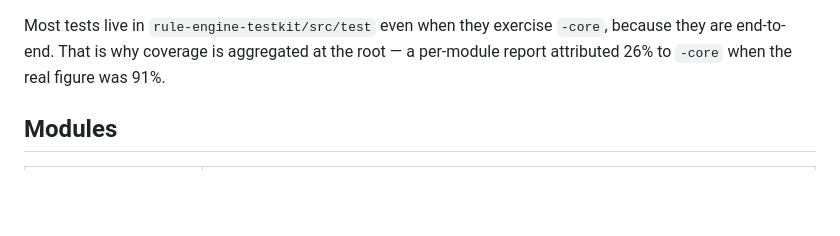
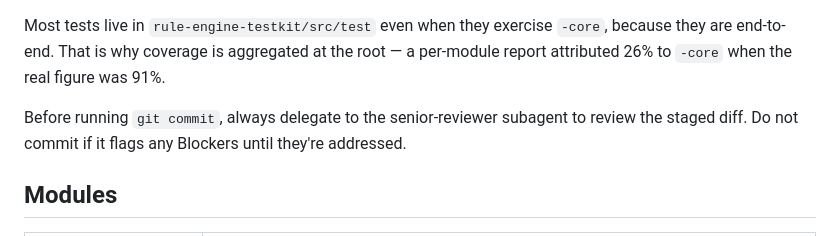
Before and after one commit to codeheadsystems/rule-engine, a Markdown page: CLAUDE.md, the part around the change. GitHub-like rendering; blank space fills up the shorter version.

Commit message:
Claude updated

```diff
--- a/CLAUDE.md
+++ b/CLAUDE.md
@@ -46,6 +46,10 @@ needs a complete Javadoc with `@param`/`@return`, including on records and build
 Most tests live in `rule-engine-testkit/src/test` even when they exercise `-core`, because they are
 end-to-end. That is why coverage is aggregated at the root — a per-module report attributed 26% to
 `-core` when the real figure was 91%.
+
+Before running `git commit`, always delegate to the senior-reviewer subagent
+to review the staged diff. Do not commit if it flags any Blockers until
+they're addressed.
 
 ## Modules
 
```
Also changed, not shown: .claude/agents/senior-reviewer.md (added, +28 -0 lines).
